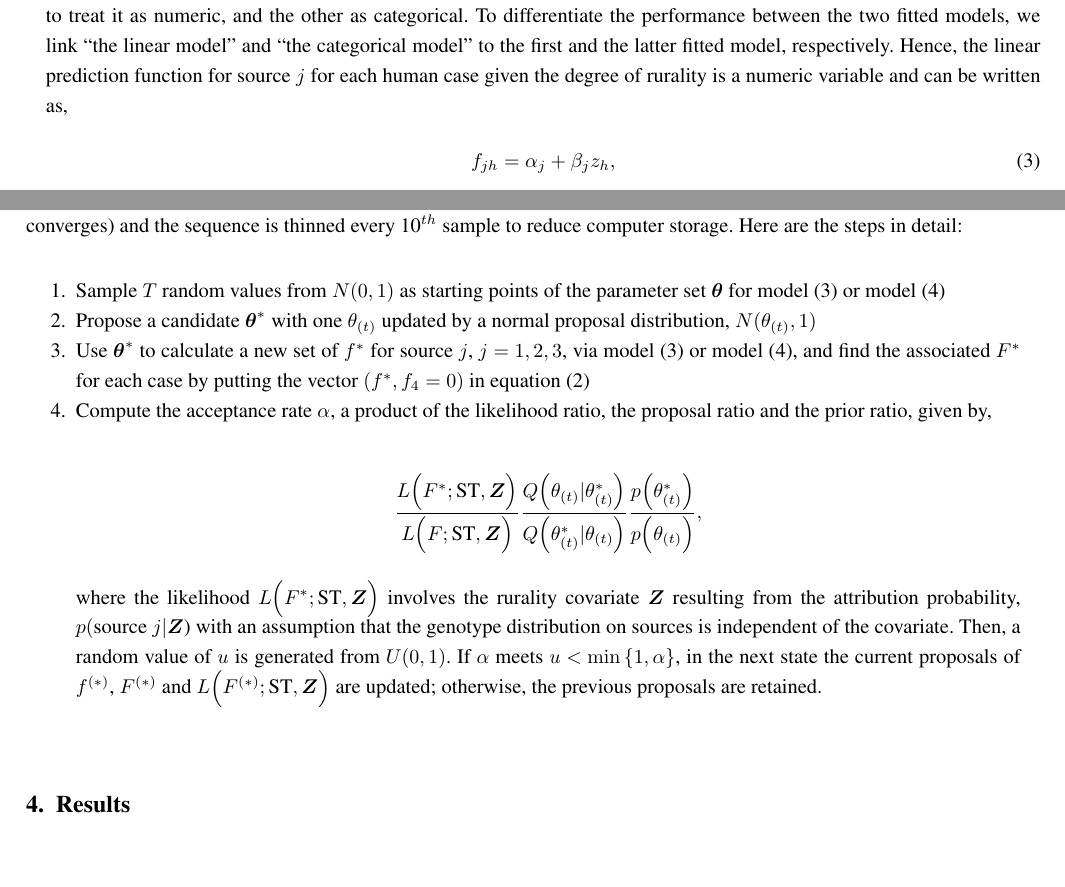
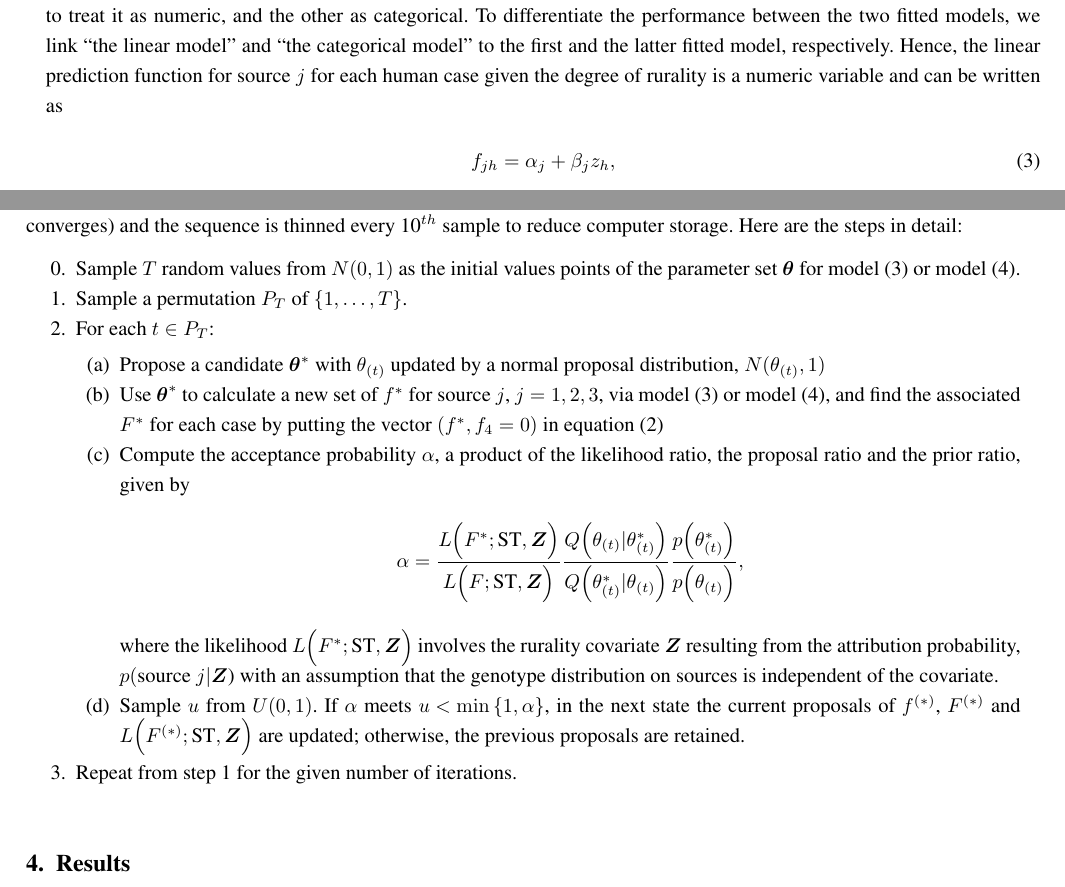
Before and after one commit to jmarshallnz/islandR, a LaTeX document (paper/finalish/article_1023.tex): two parts of pages 6 and 7 of 11, joined at a grey line, cut so that both start at the same text. Compiled offline with pdfLaTeX.

Commit message:
updates the rest of the things for section 3

```diff
--- a/paper/finalish/article_1023.tex
+++ b/paper/finalish/article_1023.tex
@@ -192,19 +192,24 @@ As a consequence, the estimated attribution probabilities are obtained via equat
 In the interest of quantifying the uncertainty of the posterior attribution probability, we perform Bayesian inference for source attribution probabilities using Markov chain Monte Carlo (MCMC) methods. Assume the priors on parameters of interest in model~(\ref{modL}) and model (4) follow a standard normal distribution. Let $\boldsymbol{\theta}$ denote the vector of parameters, with elements $\theta_{t}$ for $t=1, \ldots, T$. For example, $\boldsymbol{\theta}=\{\alpha_1, \alpha_2, \alpha_3, \beta_1, \beta_2, \beta_3\}$ in model~\eqref{modL} or $\boldsymbol{\theta}=\{\beta_{11}, \beta_{12}, \ldots, \beta_{dj}, \ldots, \beta_{73}\}$ in model~\eqref{modC}. We use the Metropolis-Hastings algorithm to update $\theta_{(t)}$ and hence $f_{jh}$ and $ F_{jh}$, in a Markov chain with a length of 30,000 iterations. The first 5,000 samples are removed as the burn-in period (during which time the chain converges) and the sequence is thinned every 10$^{th}$ sample to reduce computer storage. Here are the steps in detail:
 
 \begin{enumerate}
-\item Sample $T$ random values from $N(0,1)$ as starting points of the parameter set $\boldsymbol{\theta}$ for model~(\ref{modL}) or model (4)
+\setcounter{enumi}{-1}
+\item Sample $T$ random values from $N(0,1)$ as the initial values points of the parameter set $\boldsymbol{\theta}$ for model~\eqref{modL} or model~\eqref{modC}.
+\item Sample a permutation $P_T$ of $\{1, \ldots, T\}$.\label{algorithm_loop}
+\item For each $t \in P_T$:
+\begin{enumerate}
+\item Propose a candidate $\boldsymbol{\theta}^*$ with $\theta_{(t)}$ updated by a normal proposal distribution, $N(\theta_{(t)}, 1)$
 
-\item Propose a candidate $\boldsymbol{\theta}^*$ with one $\theta_{(t)}$ updated by a normal proposal distribution, $N(\theta_{(t)}, 1)$
+\item Use $\boldsymbol{\theta}^*$ to calculate a new set of $f^*$ for source $j$, $j=1, 2, 3$, via model~\eqref{modL} or model~\eqref{modC}, and find the associated $F^*$ for each case by putting the vector $(f^*, f_4=0)$ in equation~\eqref{capF}
 
-\item Use $\boldsymbol{\theta}^*$ to calculate a new set of $f^*$ for source $j$, $j=1, 2, 3$, via model~(\ref{modL}) or model (4), and find the associated $F^*$ for each case by putting the vector $(f^*, f_4=0)$ in equation~(\ref{capF})
+\item Compute the acceptance probability $\alpha$, a product of the likelihood ratio, the proposal ratio and the prior ratio, given by
+\begin{align*}
+\alpha=\frac{L\Big(F^*; \text{ST}, \boldsymbol{Z}\Big)}{L\Big(F; \text{ST}, \boldsymbol{Z}\Big)}\frac{Q\Big(\theta_{(t)} \vert \theta_{(t)}^*\Big)}{Q\Big(\theta_{(t)}^* \vert \theta_{(t)}\Big)}\frac{p\Big(\theta_{(t)}^*\Big)}{p\Big(\theta_{(t)}\Big)},
+\end{align*}
+where the likelihood $L\Big(F^*; \text{ST}, \boldsymbol{Z}\Big)$ involves the rurality covariate $\boldsymbol{Z}$ resulting from the attribution probability, $p(\text{source }j\vert \boldsymbol{Z}$) with an assumption that the genotype distribution on sources is independent of the covariate.
+\item Sample $u$ from $U(0,1)$. If $\alpha$ meets $u < \min \left\{1, \alpha \right\}$, in the next state the current proposals of $f^{(*)}$, $F^{(*)}$ and $L\Big(F^{(*)}; \text{ST}, \boldsymbol{Z}\Big)$ are updated; otherwise, the previous proposals are retained.
+\end{enumerate}
+\item Repeat from step \ref{algorithm_loop} for the given number of iterations.
 
-\item Compute the acceptance rate $\alpha$, a product of the likelihood ratio, the proposal ratio and the prior ratio, given by,
-
-\begin{align*}
-\frac{L\Big(F^*; \text{ST}, \boldsymbol{Z}\Big)}{L\Big(F; \text{ST}, \boldsymbol{Z}\Big)}\frac{Q\Big(\theta_{(t)} \vert \theta_{(t)}^*\Big)}{Q\Big(\theta_{(t)}^* \vert \theta_{(t)}\Big)}\frac{p\Big(\theta_{(t)}^*\Big)}{p\Big(\theta_{(t)}\Big)},
-\end{align*}
-
-where the likelihood $L\Big(F^*; \text{ST}, \boldsymbol{Z}\Big)$ involves the rurality covariate $\boldsymbol{Z}$ resulting from the attribution probability, $p(\text{source }j\vert \boldsymbol{Z}$) with an assumption that the genotype distribution on sources is independent of the covariate. Then, a random value of $u$ is generated from $U(0,1)$. If $\alpha$ meets $u < \min \left\{1, \alpha \right\}$, in the next state the current proposals of $f^{(*)}$, $F^{(*)}$ and $L\Big(F^{(*)}; \text{ST}, \boldsymbol{Z}\Big)$ are updated; otherwise, the previous proposals are retained.
 \end{enumerate}
 
 \section{Results}
```
Also changed, not shown: paper/finalish/article_1023.tex (8 more changed lines).
